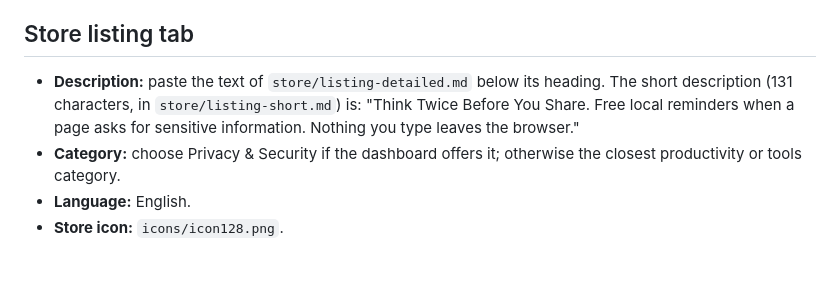
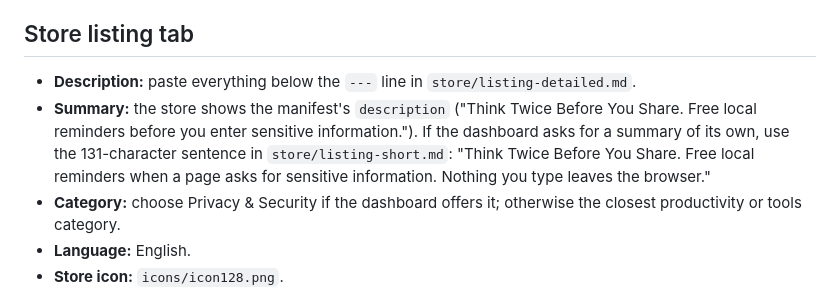
Before and after one commit to enobot/ShouldntWouldnt, a Markdown page: CHROME_WEB_STORE_CHECKLIST.md, the part around the change. Rendered like a GitHub page; blank space fills up the shorter version.

Commit message:
Keep the store description paste-ready and note where the summary comes from.

```diff
--- a/CHROME_WEB_STORE_CHECKLIST.md
+++ b/CHROME_WEB_STORE_CHECKLIST.md
@@ -54,9 +54,11 @@ Policy sources checked on October 26, 2026:
 
 ## Store listing tab
 
-- **Description:** paste the text of `store/listing-detailed.md` below its heading. The short
-  description (131 characters, in `store/listing-short.md`) is: "Think Twice Before You Share. Free
-  local reminders when a page asks for sensitive information. Nothing you type leaves the browser."
+- **Description:** paste everything below the `---` line in `store/listing-detailed.md`.
+- **Summary:** the store shows the manifest's `description` ("Think Twice Before You Share. Free local
+  reminders before you enter sensitive information."). If the dashboard asks for a summary of its own,
+  use the 131-character sentence in `store/listing-short.md`: "Think Twice Before You Share. Free local
+  reminders when a page asks for sensitive information. Nothing you type leaves the browser."
 - **Category:** choose Privacy & Security if the dashboard offers it; otherwise the closest productivity
   or tools category.
 - **Language:** English.
```
Also changed, not shown: store/listing-detailed.md (+3 -3 lines).
